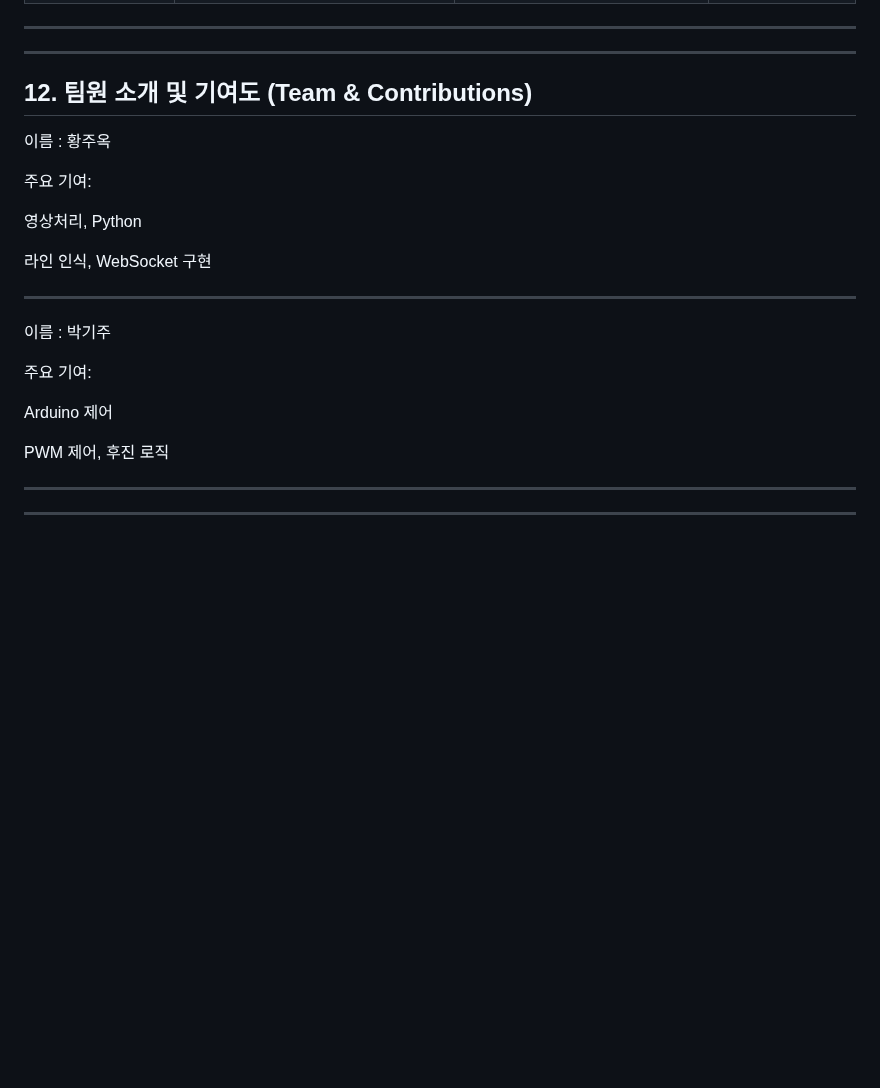
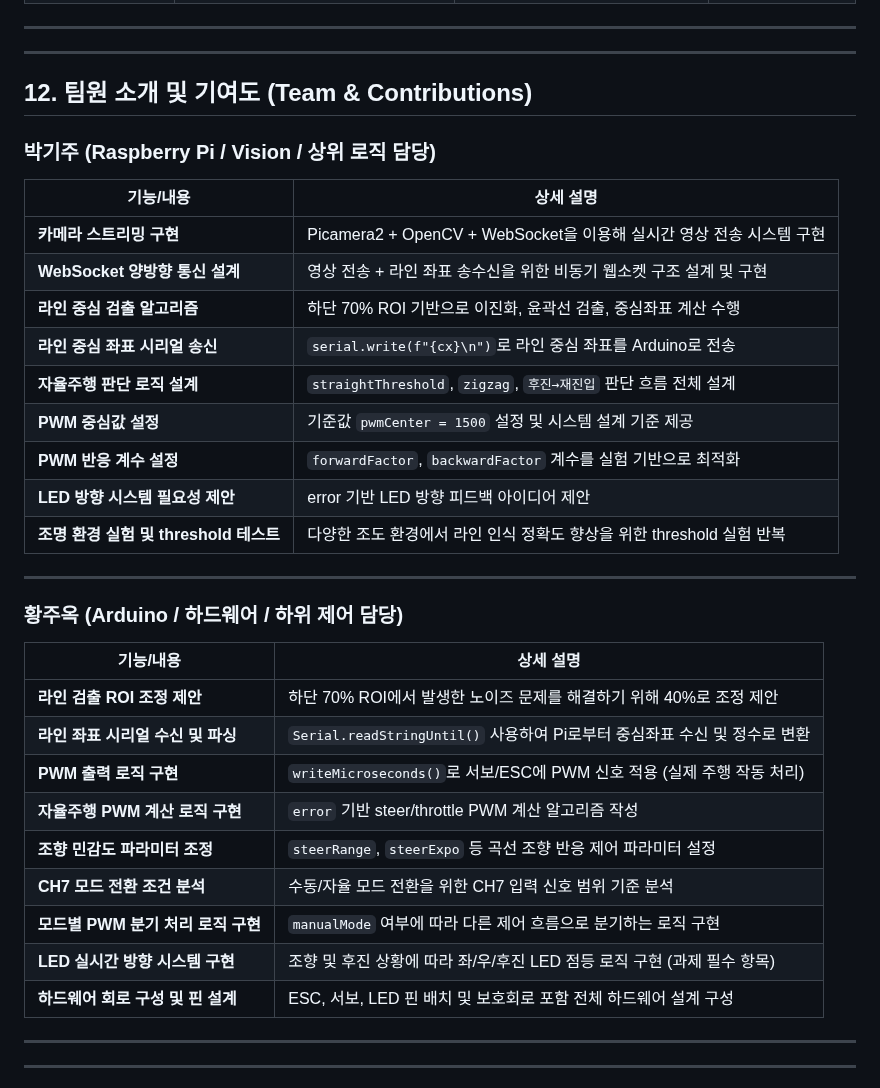
Before and after one commit to RCCAR123/RCCAR_DRIVING, a Markdown page: README.md, the part around one of its changes. Rendered like a GitHub page; blank space fills up the shorter version.

```diff
--- a/README.md
+++ b/README.md
@@ -361,25 +359,38 @@ Imgur: GIF 기반 시각 자료 업로드 및 README 연동
 ---
 
 
+
 ## 12. 팀원 소개 및 기여도 (Team & Contributions)
 
-이름 : 황주옥
+### 박기주 (Raspberry Pi / Vision / 상위 로직 담당)
+| 기능/내용                        | 상세 설명                                                |
+| ---------------------------- | ---------------------------------------------------- |
+| **카메라 스트리밍 구현**              | Picamera2 + OpenCV + WebSocket을 이용해 실시간 영상 전송 시스템 구현 |
+| **WebSocket 양방향 통신 설계**      | 영상 전송 + 라인 좌표 송수신을 위한 비동기 웹소켓 구조 설계 및 구현             |
+| **라인 중심 검출 알고리즘**            | 하단 70% ROI 기반으로 이진화, 윤곽선 검출, 중심좌표 계산 수행              |
+| **라인 중심 좌표 시리얼 송신**          | `serial.write(f"{cx}\n")`로 라인 중심 좌표를 Arduino로 전송     |
+| **자율주행 판단 로직 설계**            | `straightThreshold`, `zigzag`, `후진→재진입` 판단 흐름 전체 설계  |
+| **PWM 중심값 설정**               | 기준값 `pwmCenter = 1500` 설정 및 시스템 설계 기준 제공             |
+| **PWM 반응 계수 설정**             | `forwardFactor`, `backwardFactor` 계수를 실험 기반으로 최적화    |
+| **LED 방향 시스템 필요성 제안**        | error 기반 LED 방향 피드백 아이디어 제안                          |
+| **조명 환경 실험 및 threshold 테스트** | 다양한 조도 환경에서 라인 인식 정확도 향상을 위한 threshold 실험 반복         |
 
-주요 기여:
-
-영상처리, Python
-
-라인 인식, WebSocket 구현
 
 ---
 
-이름 : 박기주
+### 황주옥 (Arduino / 하드웨어 / 하위 제어 담당)
+| 기능/내용                   | 상세 설명                                                  |
+| ----------------------- | ------------------------------------------------------ |
+| **라인 검출 ROI 조정 제안**     | 하단 70% ROI에서 발생한 노이즈 문제를 해결하기 위해 40%로 조정 제안            |
+| **라인 좌표 시리얼 수신 및 파싱**   | `Serial.readStringUntil()` 사용하여 Pi로부터 중심좌표 수신 및 정수로 변환 |
+| **PWM 출력 로직 구현**        | `writeMicroseconds()`로 서보/ESC에 PWM 신호 적용 (실제 주행 작동 처리) |
+| **자율주행 PWM 계산 로직 구현**   | `error` 기반 steer/throttle PWM 계산 알고리즘 작성               |
+| **조향 민감도 파라미터 조정**      | `steerRange`, `steerExpo` 등 곡선 조향 반응 제어 파라미터 설정        |
+| **CH7 모드 전환 조건 분석**     | 수동/자율 모드 전환을 위한 CH7 입력 신호 범위 기준 분석                     |
+| **모드별 PWM 분기 처리 로직 구현** | `manualMode` 여부에 따라 다른 제어 흐름으로 분기하는 로직 구현              |
+| **LED 실시간 방향 시스템 구현**   | 조향 및 후진 상황에 따라 좌/우/후진 LED 점등 로직 구현 (과제 필수 항목)          |
+| **하드웨어 회로 구성 및 핀 설계**   | ESC, 서보, LED 핀 배치 및 보호회로 포함 전체 하드웨어 설계 구성              |
 
-주요 기여:
-
-Arduino 제어
-
-PWM 제어, 후진 로직
 
 
 ---
```
Also changed, not shown: other parts of README.md (+4 -6 lines).
